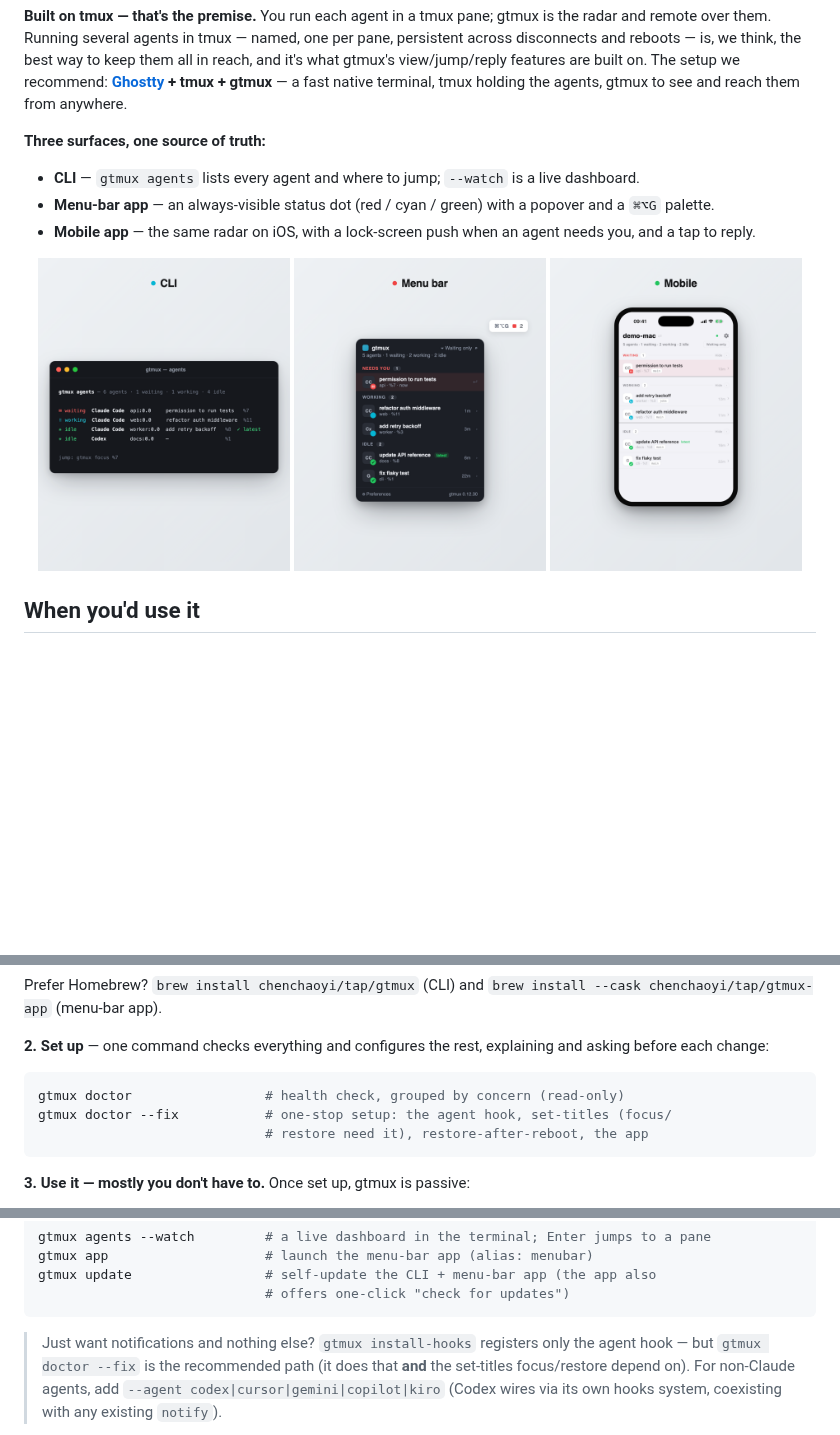
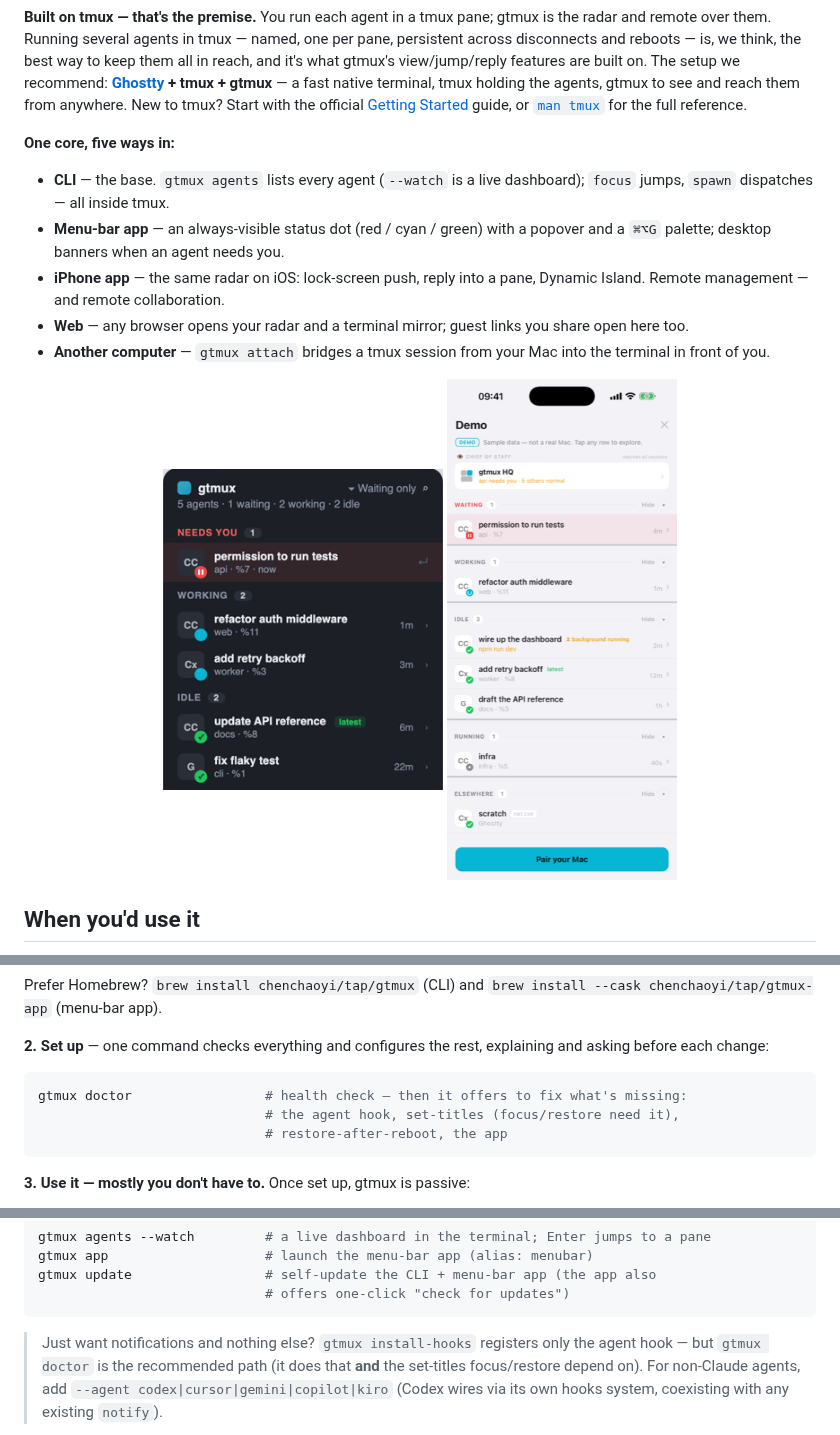
Before and after one commit to chenchaoyi/gtmux, a Markdown page: README.md, 3 parts joined by grey strips. GitHub-like rendering; pictures changed too: docs/assets/surface-cli.png (deleted), docs/assets/surface-menubar.png, docs/assets/surface-mobile.png; blank space fills up the shorter version.

````diff
--- a/README.md
+++ b/README.md
@@ -35,17 +35,21 @@ pane, persistent across disconnects and reboots — is, we think, the best way t
 them all in reach, and it's what gtmux's view/jump/reply features are built on.
 The setup we recommend: **[Ghostty](https://ghostty.org) + tmux + gtmux** — a fast
 native terminal, tmux holding the agents, gtmux to see and reach them from anywhere.
+New to tmux? Start with the official
+[Getting Started](https://github.com/tmux/tmux/wiki/Getting-Started) guide, or
+[`man tmux`](https://man.openbsd.org/tmux) for the full reference.
 
-**Three surfaces, one source of truth:**
+**One core, five ways in:**
 
-- **CLI** — `gtmux agents` lists every agent and where to jump; `--watch` is a live dashboard.
-- **Menu-bar app** — an always-visible status dot (red / cyan / green) with a popover and a `⌘⌥G` palette.
-- **Mobile app** — the same radar on iOS, with a lock-screen push when an agent needs you, and a tap to reply.
+- **CLI** — the base. `gtmux agents` lists every agent (`--watch` is a live dashboard); `focus` jumps, `spawn` dispatches — all inside tmux.
+- **Menu-bar app** — an always-visible status dot (red / cyan / green) with a popover and a `⌘⌥G` palette; desktop banners when an agent needs you.
+- **iPhone app** — the same radar on iOS: lock-screen push, reply into a pane, Dynamic Island. Remote management — and remote collaboration.
+- **Web** — any browser opens your radar and a terminal mirror; guest links you share open here too.
+- **Another computer** — `gtmux attach` bridges a tmux session from your Mac into the terminal in front of you.
 
 <div align="center">
-<img src="docs/assets/surface-cli.png" width="252" alt="CLI — gtmux agents" />
-<img src="docs/assets/surface-menubar.png" width="252" alt="Menu-bar app — popover + status dot" />
-<img src="docs/assets/surface-mobile.png" width="252" alt="Mobile app — the agent radar on iOS" />
+<img src="docs/assets/surface-menubar.png" width="280" alt="Menu-bar app — popover + status dot" />
+<img src="docs/assets/surface-mobile.png" width="230" alt="Mobile app — the agent radar on iOS" />
 </div>
 
 ## When you'd use it
@@ -113,9 +117,9 @@ Prefer Homebrew? `brew install chenchaoyi/tap/gtmux` (CLI) and
 and asking before each change:
 
 ```sh
-gtmux doctor                 # health check, grouped by concern (read-only)
-gtmux doctor --fix           # one-stop setup: the agent hook, set-titles (focus/
-                             # restore need it), restore-after-reboot, the app
+gtmux doctor                 # health check — then it offers to fix what's missing:
+                             # the agent hook, set-titles (focus/restore need it),
+                             # restore-after-reboot, the app
 ```
 
 **3. Use it — mostly you don't have to.** Once set up, gtmux is passive:
@@ -136,7 +140,7 @@ gtmux update                 # self-update the CLI + menu-bar app (the app also
 ```
 
 > Just want notifications and nothing else? `gtmux install-hooks` registers only
-> the agent hook — but `gtmux doctor --fix` is the recommended path (it does that
+> the agent hook — but `gtmux doctor` is the recommended path (it does that
 > **and** the set-titles focus/restore depend on). For non-Claude agents, add
 > `--agent codex|cursor|gemini|copilot|kiro` (Codex wires via its own hooks system,
 > coexisting with any existing `notify`).
````
Also changed, not shown: README.zh.md (+14 -11 lines).
